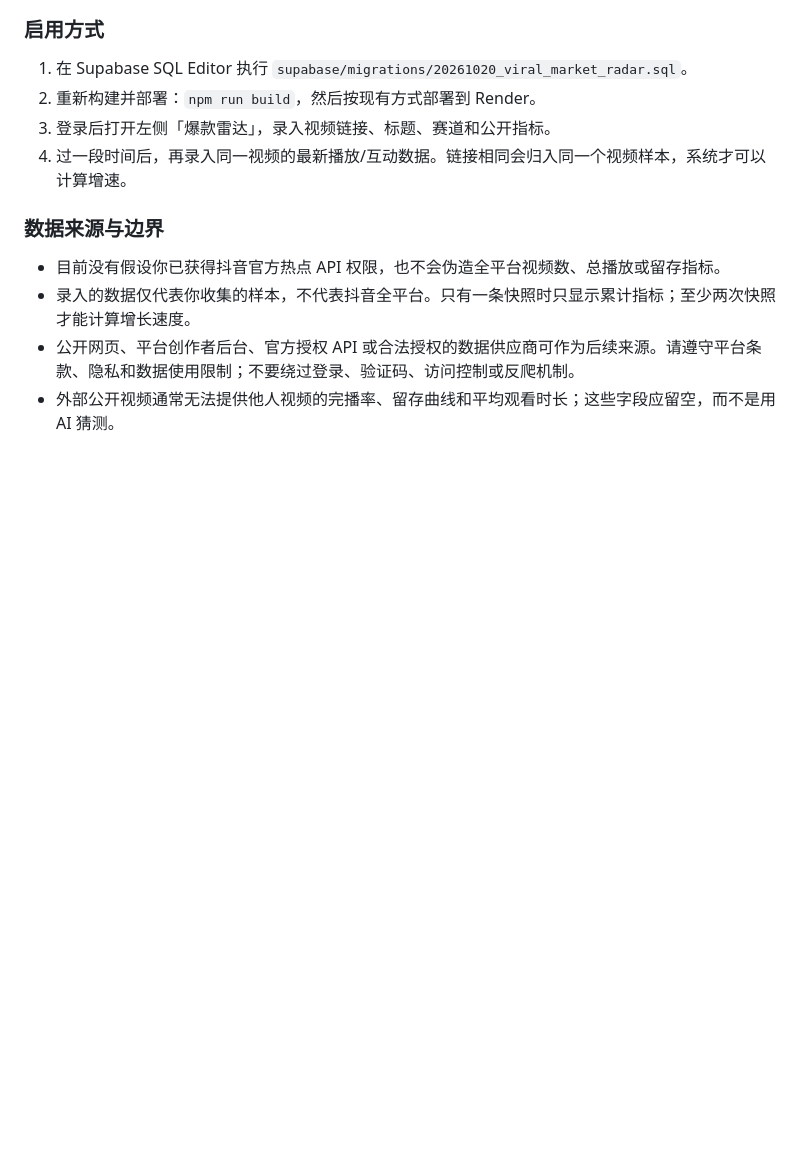
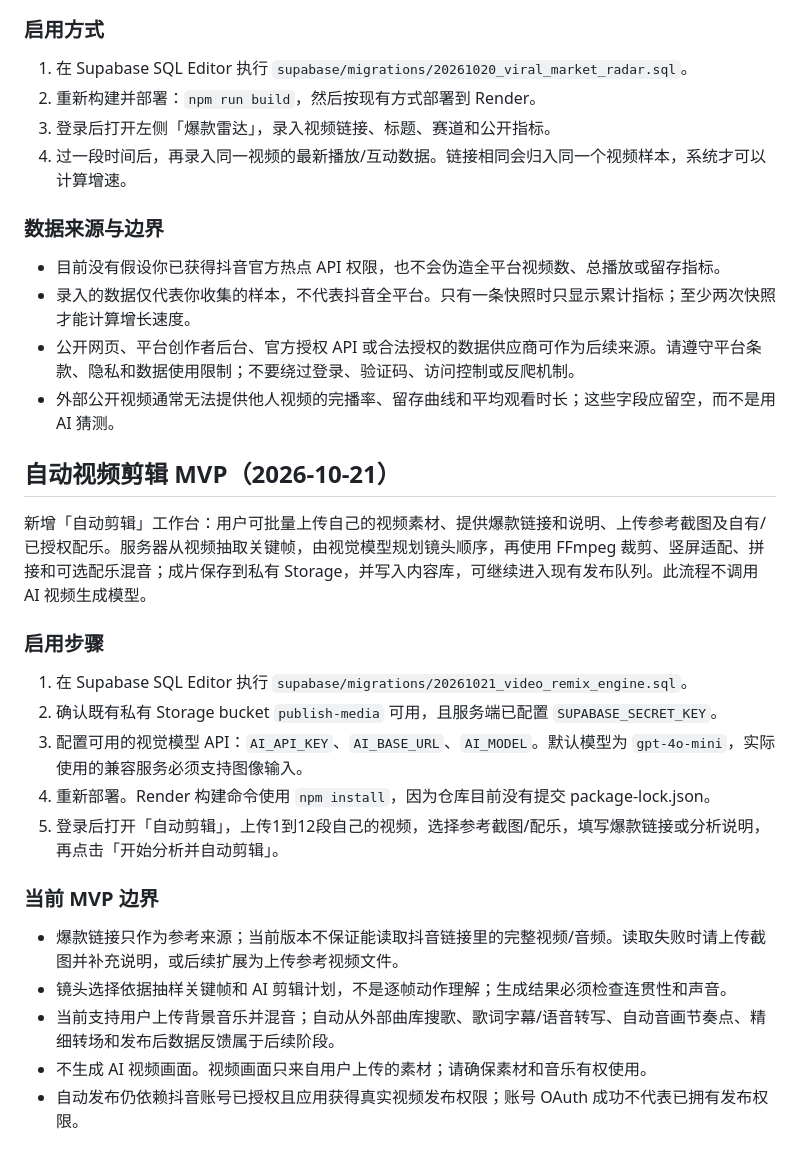
Before and after one commit to cenjie947-droid/mediabot1, a Markdown page: README.md, the part around the change. GitHub-like rendering; blank space fills up the shorter version.

Commit message:
Document the first non-generative video remix workflow

```diff
--- a/README.md
+++ b/README.md
@@ -68,3 +68,24 @@ npm.cmd start
 - 录入的数据仅代表你收集的样本，不代表抖音全平台。只有一条快照时只显示累计指标；至少两次快照才能计算增长速度。
 - 公开网页、平台创作者后台、官方授权 API 或合法授权的数据供应商可作为后续来源。请遵守平台条款、隐私和数据使用限制；不要绕过登录、验证码、访问控制或反爬机制。
 - 外部公开视频通常无法提供他人视频的完播率、留存曲线和平均观看时长；这些字段应留空，而不是用 AI 猜测。
+
+
+## 自动视频剪辑 MVP（2026-10-21）
+
+新增「自动剪辑」工作台：用户可批量上传自己的视频素材、提供爆款链接和说明、上传参考截图及自有/已授权配乐。服务器从视频抽取关键帧，由视觉模型规划镜头顺序，再使用 FFmpeg 裁剪、竖屏适配、拼接和可选配乐混音；成片保存到私有 Storage，并写入内容库，可继续进入现有发布队列。此流程不调用 AI 视频生成模型。
+
+### 启用步骤
+
+1. 在 Supabase SQL Editor 执行 `supabase/migrations/20261021_video_remix_engine.sql`。
+2. 确认既有私有 Storage bucket `publish-media` 可用，且服务端已配置 `SUPABASE_SECRET_KEY`。
+3. 配置可用的视觉模型 API：`AI_API_KEY`、`AI_BASE_URL`、`AI_MODEL`。默认模型为 `gpt-4o-mini`，实际使用的兼容服务必须支持图像输入。
+4. 重新部署。Render 构建命令使用 `npm install`，因为仓库目前没有提交 package-lock.json。
+5. 登录后打开「自动剪辑」，上传1到12段自己的视频，选择参考截图/配乐，填写爆款链接或分析说明，再点击「开始分析并自动剪辑」。
+
+### 当前 MVP 边界
+
+- 爆款链接只作为参考来源；当前版本不保证能读取抖音链接里的完整视频/音频。读取失败时请上传截图并补充说明，或后续扩展为上传参考视频文件。
+- 镜头选择依据抽样关键帧和 AI 剪辑计划，不是逐帧动作理解；生成结果必须检查连贯性和声音。
+- 当前支持用户上传背景音乐并混音；自动从外部曲库搜歌、歌词字幕/语音转写、自动音画节奏点、精细转场和发布后数据反馈属于后续阶段。
+- 不生成 AI 视频画面。视频画面只来自用户上传的素材；请确保素材和音乐有权使用。
+- 自动发布仍依赖抖音账号已授权且应用获得真实视频发布权限；账号 OAuth 成功不代表已拥有发布权限。
```
